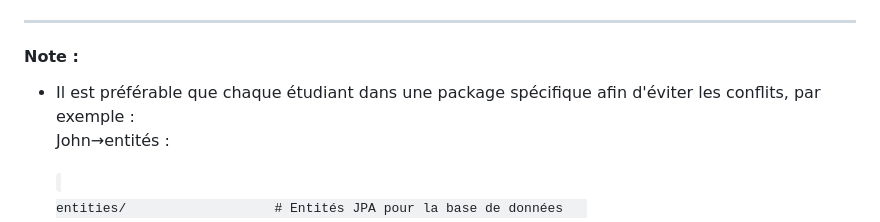
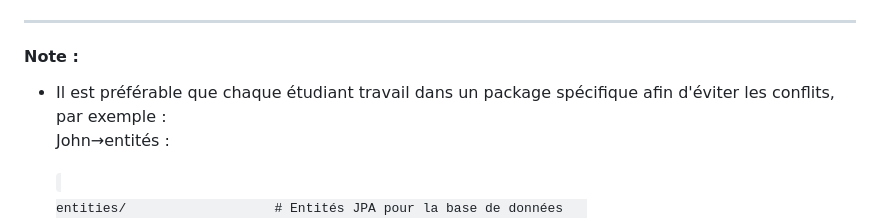
Before and after one commit to haritsimba/PooGLog, a Markdown page: README.md, the part around the change. GitHub-like rendering.

Commit message:
init : readme

```diff
--- a/README.md
+++ b/README.md
@@ -91,7 +91,7 @@ PooGLog/
 <h4>Note :</h4>
 
 <ul>
-    <li>Il est préférable que chaque étudiant dans une package spécifique afin d'éviter les conflits, par exemple :</li>
+    <li>Il est préférable que chaque étudiant travail dans un package spécifique afin d'éviter les conflits, par exemple :</li>
 <p>John→entités :</p>
 <code>
 entities/                   # Entités JPA pour la base de données
```
